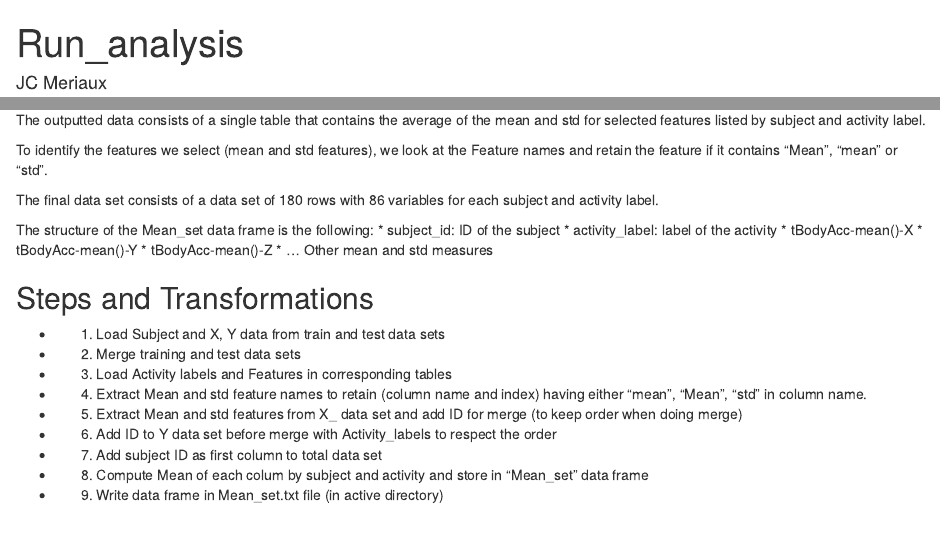
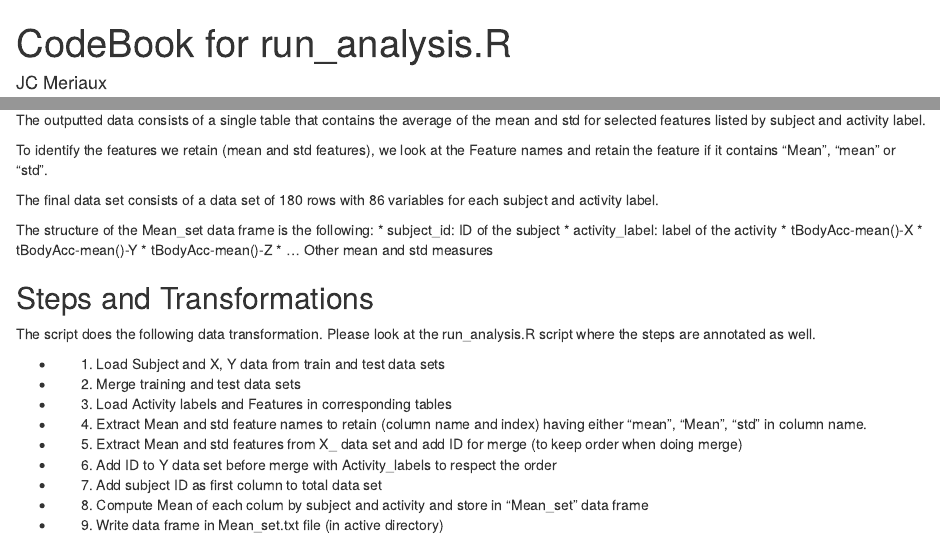
Before and after one commit to jmeriaux/datasciencecoursera, an R Markdown document (CodeBook.Rmd): the page in a window 1100 px wide, from its top, and a second part further down, joined at a grey line. Rendered offline with R 4.5, knitr and Pandoc, with nearby package versions.

Commit message:
run analysis.R

```diff
--- a/CodeBook.Rmd
+++ b/CodeBook.Rmd
@@ -1,5 +1,5 @@
 ---
-title: "Run_analysis"
+title: "CodeBook for run_analysis.R"
 author: "JC Meriaux"
 date: "May 24, 2015"
 output: html_document
@@ -38,7 +38,7 @@ http://archive.ics.uci.edu/ml/datasets/Human+Activity+Recognition+Using+Smartpho
 
 The outputted data consists of a single table that contains the average of the mean and std for selected features listed by subject and activity label.
 
-To identify  the features we select (mean and std features), we look at the Feature names and retain the feature if it contains "Mean", "mean" or "std".
+To identify  the features we retain (mean and std features), we look at the Feature names and retain the feature if it contains "Mean", "mean" or "std".
 
 The final data set consists of a data set of 180 rows with  86 variables for each subject and activity label.
 
@@ -53,6 +53,8 @@ The structure of the Mean_set data frame is the following:
 
 ## Steps and Transformations
 
+The script does the following data transformation. Please look at the run_analysis.R script where the steps are annotated as well.
+
 * 1) Load Subject and X, Y data from train and test data sets
 * 2) Merge training and test data sets
 * 3) Load Activity labels and Features in corresponding tables
```
Also changed, not shown: README.md.
